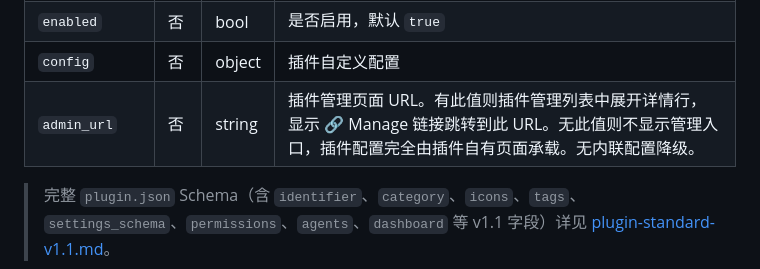
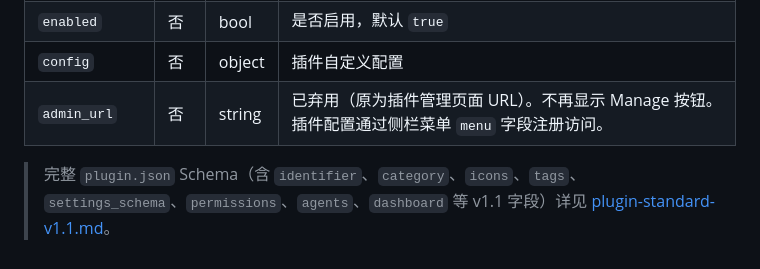
Before and after one commit to fanjumin/verorun-base, a Markdown page: docs/plugin-system.md, the part around the change. GitHub-like rendering.

Commit message:
docs: sync admin_url field description in plugin-system.md with plugin-manager update

```diff
--- a/docs/plugin-system.md
+++ b/docs/plugin-system.md
@@ -362,7 +362,7 @@ from plugins import (
 | `dependencies` | 否 | object | 依赖插件映射 `{identifier: version_spec}` |
 | `enabled` | 否 | bool | 是否启用，默认 `true` |
 | `config` | 否 | object | 插件自定义配置 |
-| `admin_url` | 否 | string | 插件管理页面 URL。有此值则插件管理列表中展开详情行，显示 🔗 Manage 链接跳转到此 URL。无此值则不显示管理入口，插件配置完全由插件自有页面承载。无内联配置降级。 |
+| `admin_url` | 否 | string | 已弃用（原为插件管理页面 URL）。不再显示 Manage 按钮。插件配置通过侧栏菜单 `menu` 字段注册访问。 |
 
 > 完整 `plugin.json` Schema（含 `identifier`、`category`、`icons`、`tags`、`settings_schema`、`permissions`、`agents`、`dashboard` 等 v1.1 字段）详见 [plugin-standard-v1.1.md](plugin-standard-v1.1.md)。
 
```
